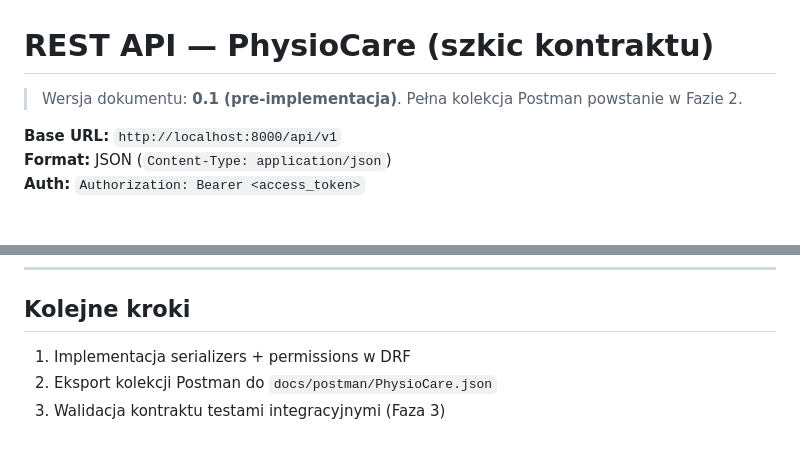
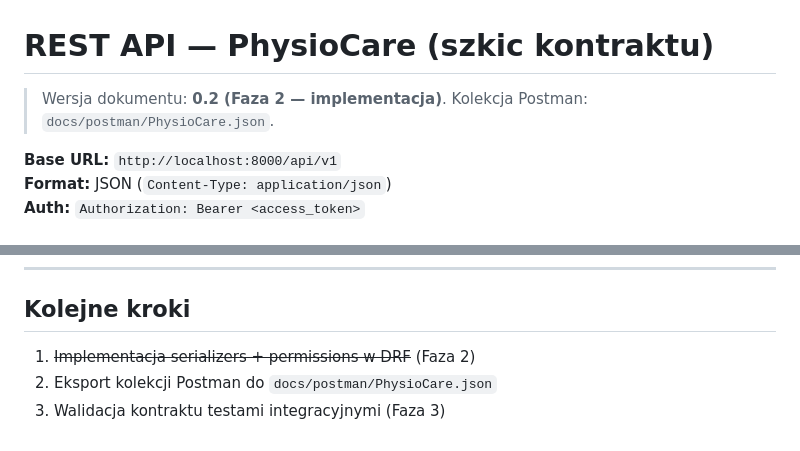
Before and after one commit to kacperszczudlo/PhysioCare, a Markdown page: docs/api.md, 2 parts joined by grey strips. Rendered like a GitHub page.

Commit message:
doc: update api.md to v0.2 after Phase 2 implementation
Mark REST contract as implemented and note Postman export as next step.

Co-authored-by: Cursor <cursoragent@cursor.com>

```diff
--- a/docs/api.md
+++ b/docs/api.md
@@ -1,6 +1,6 @@
 # REST API — PhysioCare (szkic kontraktu)
 
-> Wersja dokumentu: **0.1 (pre-implementacja)**. Pełna kolekcja Postman powstanie w Fazie 2.
+> Wersja dokumentu: **0.2 (Faza 2 — implementacja)**. Kolekcja Postman: `docs/postman/PhysioCare.json`.
 
 **Base URL:** `http://localhost:8000/api/v1`
 **Format:** JSON (`Content-Type: application/json`)
@@ -222,6 +222,6 @@ Dozwolone MIME: `application/pdf`, `video/mp4`.
 
 ## Kolejne kroki
 
-1. Implementacja serializers + permissions w DRF
+1. ~~Implementacja serializers + permissions w DRF~~ (Faza 2)
 2. Eksport kolekcji Postman do `docs/postman/PhysioCare.json`
 3. Walidacja kontraktu testami integracyjnymi (Faza 3)
```
